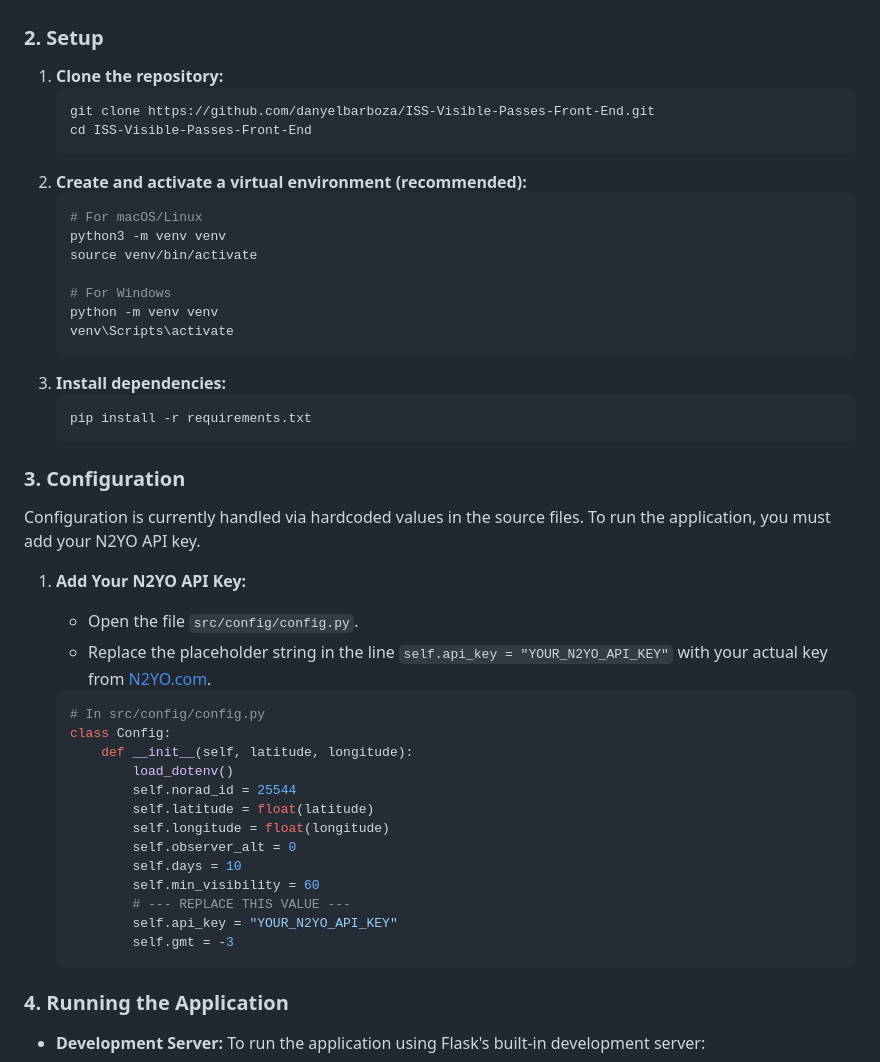
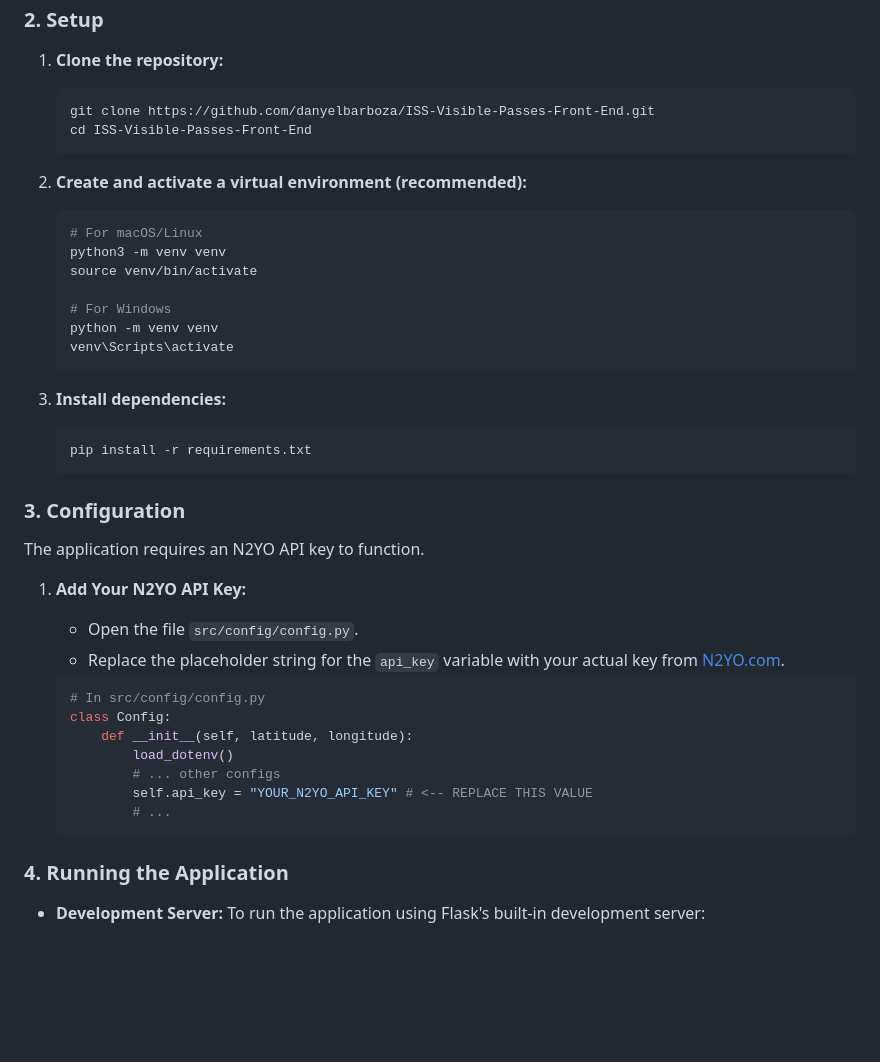
Before and after one commit to danyelbarboza/ISS-Visible-Passes-Front-End, a Markdown page: README.md, the part around one of its changes. GitHub-like rendering; blank space fills up the shorter version.

````diff
--- a/README.md
+++ b/README.md
@@ -93,4 +158,5 @@ The application features a user-friendly interface built with Flask and a respon
 2.  **Create and activate a virtual environment (recommended):**
+
     ```bash
     # For macOS/Linux
     python3 -m venv venv
@@ -100,19 +166,21 @@ The application features a user-friendly interface built with Flask and a respon
     python -m venv venv
     venv\Scripts\activate
     ```
+
 3.  **Install dependencies:**
+
     ```bash
     pip install -r requirements.txt
     ```
 
 ### 3\. Configuration
 
-Configuration is currently handled via hardcoded values in the source files. To run the application, you must add your N2YO API key.
+The application requires an N2YO API key to function.
 
 1.  **Add Your N2YO API Key:**
 
       - Open the file `src/config/config.py`.
-      - Replace the placeholder string in the line `self.api_key = "YOUR_N2YO_API_KEY"` with your actual key from [N2YO.com](https://www.n2yo.com/api/).
+      - Replace the placeholder string for the `api_key` variable with your actual key from [N2YO.com](https://www.n2yo.com/api/).
 
     <!-- end list -->
 
@@ -121,15 +189,9 @@ Configuration is currently handled via hardcoded values in the source files. To
     class Config:
         def __init__(self, latitude, longitude):
             load_dotenv()
-            self.norad_id = 25544
-            self.latitude = float(latitude)
-            self.longitude = float(longitude)
-            self.observer_alt = 0
-            self.days = 10
-            self.min_visibility = 60
-            # --- REPLACE THIS VALUE ---
-            self.api_key = "YOUR_N2YO_API_KEY"
-            self.gmt = -3
+            # ... other configs
+            self.api_key = "YOUR_N2YO_API_KEY" # <-- REPLACE THIS VALUE
+            # ...
     ```
 
 ### 4\. Running the Application
````
Also changed, not shown: other parts of README.md (+73 -8 lines).
